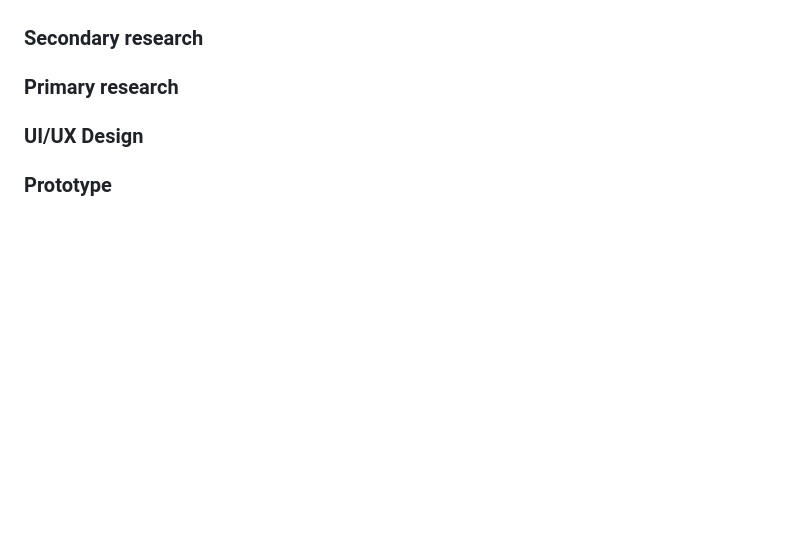
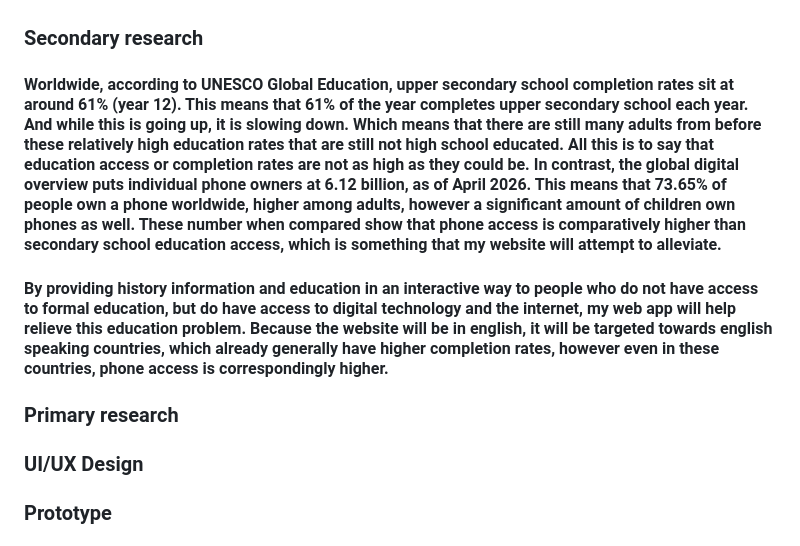
Before and after one commit to Be962/10CT-Web-Development, a Markdown page: Documentation.md, the part around the change. Rendered like a GitHub page; blank space fills up the shorter version.

Commit message:
Added secondary research
Added the text from the secondary research from a document.

```diff
--- a/Documentation.md
+++ b/Documentation.md
@@ -35,6 +35,10 @@
 
 
 ### Secondary research
+
+#### Worldwide, according to UNESCO Global Education, upper secondary school completion rates sit at around 61% (year 12). This means that 61% of the year completes upper secondary school each year. And while this is going up, it is slowing down. Which means that there are still many adults from before these relatively high education rates that are still not high school educated. All this is to say that education access or completion rates are not as high as they could be. In contrast, the global digital overview puts individual phone owners at 6.12 billion, as of April 2026. This means that 73.65% of people own a phone worldwide, higher among adults, however a significant amount of children own phones as well. These number when compared show that phone access is comparatively higher than secondary school education access, which is something that my website will attempt to alleviate.
+
+#### By providing history information and education in an interactive way to people who do not have access to formal education, but do have access to digital technology and the internet, my web app will help relieve this education problem. Because the website will be in english, it will be targeted towards english speaking countries, which already generally have higher completion rates, however even in these countries, phone access is correspondingly higher.
 
 ### Primary research
 
```
